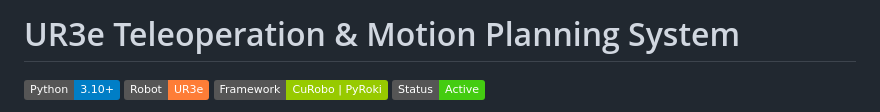
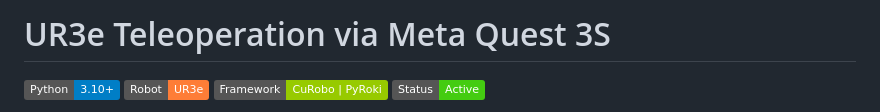
Before and after one commit to ToVuKhoiNguyen/UR3e, a Markdown page: README.md, the part around the change. Rendered like a GitHub page; badges without logos.

```diff
--- a/README.md
+++ b/README.md
@@ -1,4 +1,4 @@
-# UR3e Teleoperation & Motion Planning System
+# UR3e Teleoperation via Meta Quest 3S
 
 ![Python](https://img.shields.io/badge/Python-3.10%2B-blue)
 ![Robotics](https://img.shields.io/badge/Robot-UR3e-orange)
```
